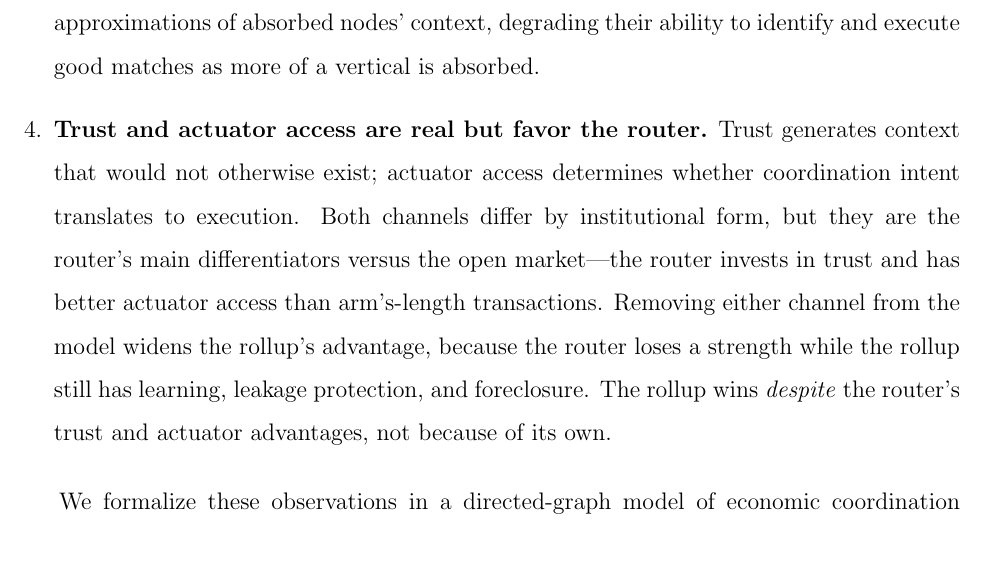
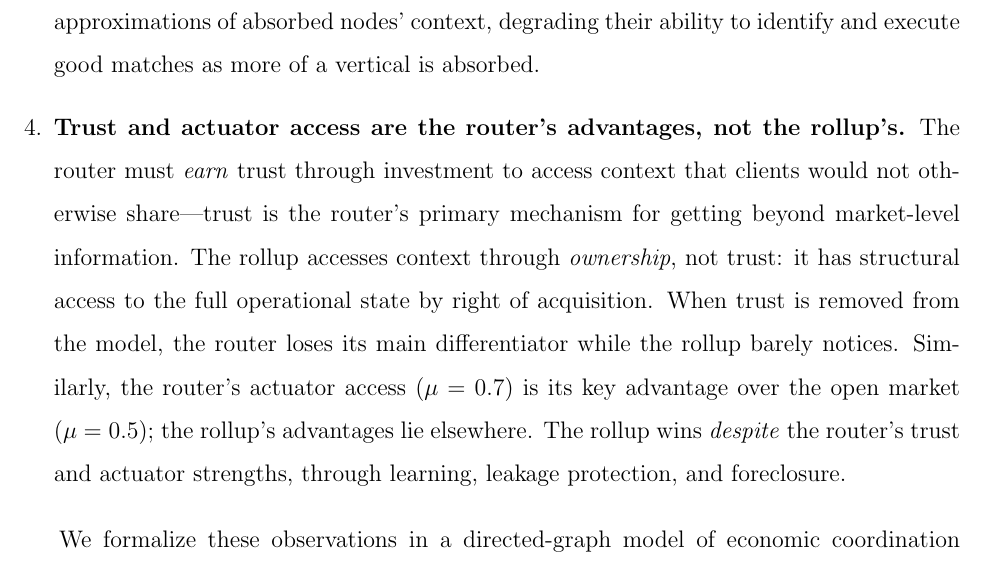
Before and after one commit to sorenlarson/against-coasean-singularity, a LaTeX paper (paper/cybernetic_arbitrage.tex): part of page 5 of 33, cut so that both start at the same text. Compiled offline with pdfLaTeX.

Commit message:
Sharpen trust/actuator explanation: router earns trust, rollup buys access
Co-Authored-By: Claude Opus 4.6 (1M context) <noreply@anthropic.com>

```diff
--- a/paper/cybernetic_arbitrage.tex
+++ b/paper/cybernetic_arbitrage.tex
@@ -64,7 +64,7 @@ The argument turns on four observations about context:
 
 \item \textbf{Ownership degrades competitors' context.} Acquired nodes still coordinate externally, but the high-fidelity version of their operational information---demand signals, capacity states, quality data---becomes private. External coordinators see increasingly noisy approximations of absorbed nodes' context, degrading their ability to identify and execute good matches as more of a vertical is absorbed.
 
-\item \textbf{Trust and actuator access are real but favor the router.} Trust generates context that would not otherwise exist; actuator access determines whether coordination intent translates to execution. Both channels differ by institutional form, but they are the router's main differentiators versus the open market---the router invests in trust and has better actuator access than arm's-length transactions. Removing either channel from the model widens the rollup's advantage, because the router loses a strength while the rollup still has learning, leakage protection, and foreclosure. The rollup wins \textit{despite} the router's trust and actuator advantages, not because of its own.
+\item \textbf{Trust and actuator access are the router's advantages, not the rollup's.} The router must \textit{earn} trust through investment to access context that clients would not otherwise share---trust is the router's primary mechanism for getting beyond market-level information. The rollup accesses context through \textit{ownership}, not trust: it has structural access to the full operational state by right of acquisition. When trust is removed from the model, the router loses its main differentiator while the rollup barely notices. Similarly, the router's actuator access ($\mu = 0.7$) is its key advantage over the open market ($\mu = 0.5$); the rollup's advantages lie elsewhere. The rollup wins \textit{despite} the router's trust and actuator strengths, through learning, leakage protection, and foreclosure.
 \end{enumerate}
 
 We formalize these observations in a directed-graph model of economic coordination where nodes are firms, edges are potential coordination relationships, and three institutional forms are evaluated over the same graph with different parameter regimes governing visibility, learning, trust, and actuator access.
```
Also changed, not shown: paper/cybernetic_arbitrage.pdf.
